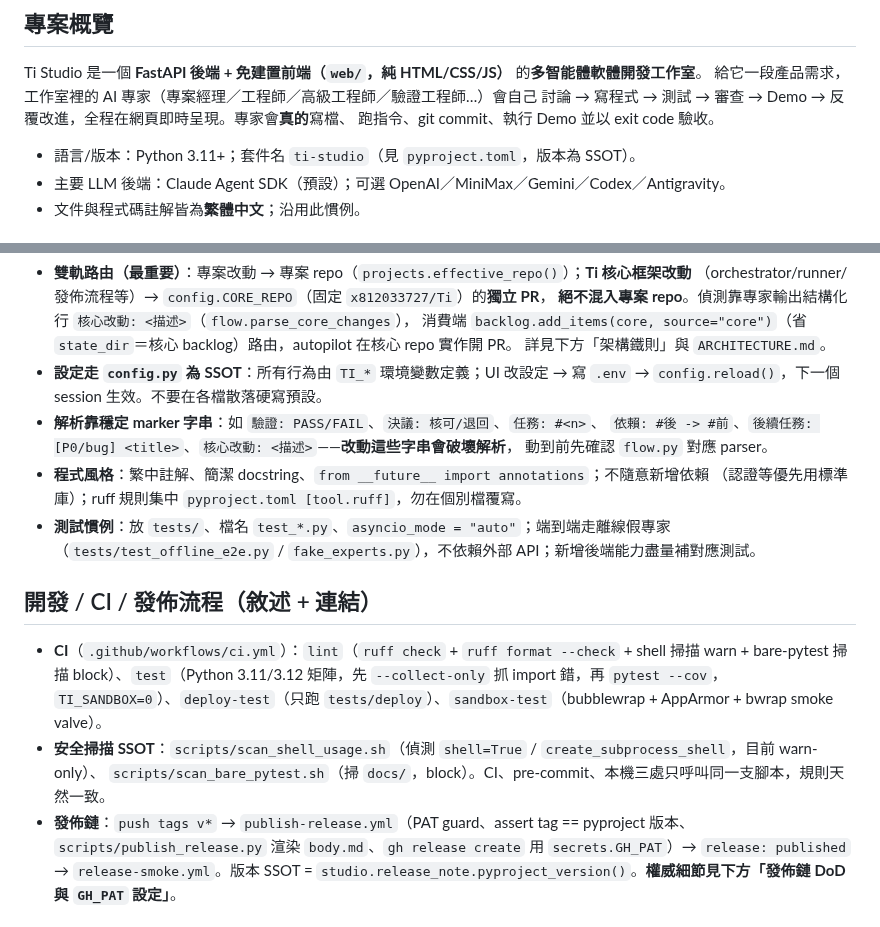
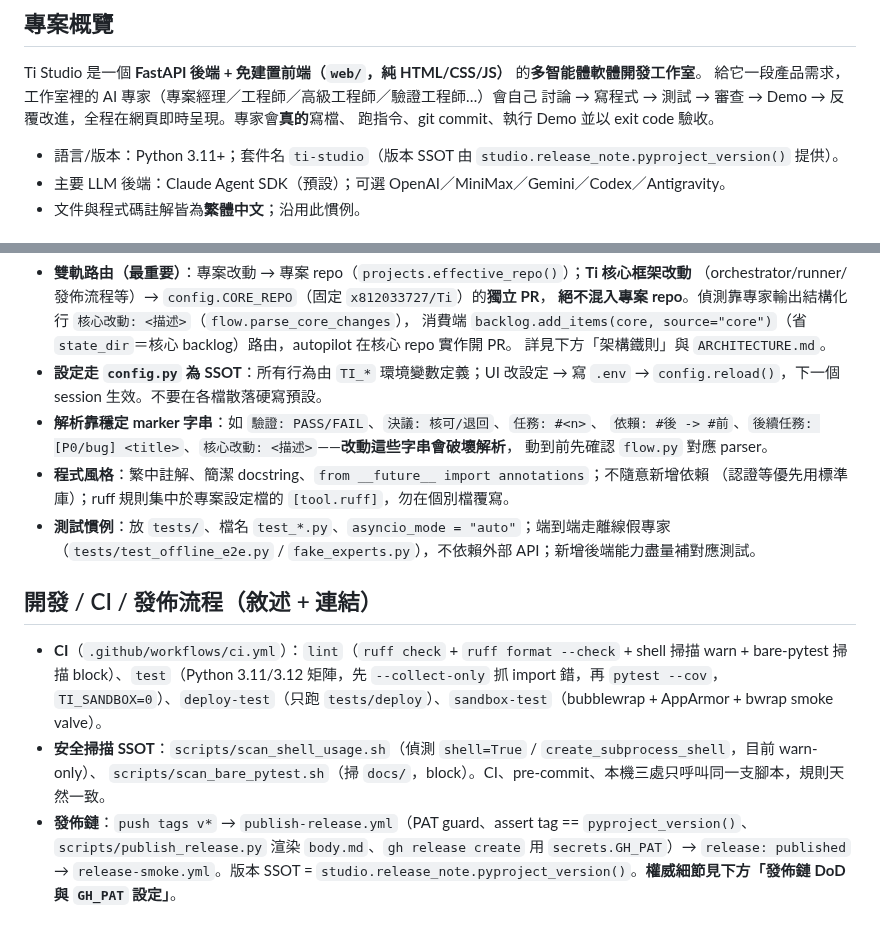
Before and after one commit to x812033727/Ti, a Markdown page: CLAUDE.md, 2 parts joined by grey strips. Rendered like a GitHub page.

Commit message:
fix(CLAUDE.md): 修正 release-DoD 守護的假綠（pyproject token）
新增的概覽/慣例/CI 章節引入了 `pyproject.toml`、「pyproject 版本」等裸 token，
使 tests/autopilot/test_qa_task4_release_docs_dod.py::
test_mutation_drop_pyproject_ssot_turns_red 失效：該 mutation 測試移除
`pyproject_version()` 後，check_release_dod 仍因殘留的 `pyproject` 子字串而不翻紅。

改法：讓 `pyproject` 只出現在 `pyproject_version()` 內，語意不變——
- 概覽改述「版本 SSOT 由 `studio.release_note.pyproject_version()` 提供」
- 風格條改述「ruff 規則集中於專案設定檔的 `[tool.ruff]`」
- 發佈鏈摘要改為「assert tag == `pyproject_version()`」

本地驗證（venv python3 在 PATH）：tests/autopilot + tests/docs 861 passed。

Co-Authored-By: Claude Opus 4.8 (1M context) <noreply@anthropic.com>
Claude-Session: https://claude.ai/code/session_01AFehDNWoXLjRwo8pJx6UeP

```diff
--- a/CLAUDE.md
+++ b/CLAUDE.md
@@ -15,7 +15,7 @@ Ti Studio 是一個 **FastAPI 後端 + 免建置前端（`web/`，純 HTML/CSS/J
 討論 → 寫程式 → 測試 → 審查 → Demo → 反覆改進，全程在網頁即時呈現。專家會**真的**寫檔、
 跑指令、git commit、執行 Demo 並以 exit code 驗收。
 
-- 語言/版本：Python 3.11+；套件名 `ti-studio`（見 `pyproject.toml`，版本為 SSOT）。
+- 語言/版本：Python 3.11+；套件名 `ti-studio`（版本 SSOT 由 `studio.release_note.pyproject_version()` 提供）。
 - 主要 LLM 後端：Claude Agent SDK（預設）；可選 OpenAI／MiniMax／Gemini／Codex／Antigravity。
 - 文件與程式碼註解皆為**繁體中文**；沿用此慣例。
 
@@ -93,7 +93,7 @@ monkeypatch `orchestrator.<fn>` 仍生效——新增解析函式時沿用此模
   `依賴: #後 -> #前`、`後續任務: [P0/bug] <title>`、`核心改動: <描述>`——**改動這些字串會破壞解析**，
   動到前先確認 `flow.py` 對應 parser。
 - **程式風格**：繁中註解、簡潔 docstring、`from __future__ import annotations`；不隨意新增依賴
-  （認證等優先用標準庫）；ruff 規則集中 `pyproject.toml [tool.ruff]`，勿在個別檔覆寫。
+  （認證等優先用標準庫）；ruff 規則集中於專案設定檔的 `[tool.ruff]`，勿在個別檔覆寫。
 - **測試慣例**：放 `tests/`、檔名 `test_*.py`、`asyncio_mode = "auto"`；端到端走離線假專家
   （`tests/test_offline_e2e.py` / `fake_experts.py`），不依賴外部 API；新增後端能力盡量補對應測試。
 
@@ -104,7 +104,7 @@ monkeypatch `orchestrator.<fn>` 仍生效——新增解析函式時沿用此模
   `TI_SANDBOX=0`）、`deploy-test`（只跑 `tests/deploy`）、`sandbox-test`（bubblewrap + AppArmor + bwrap smoke valve）。
 - **安全掃描 SSOT**：`scripts/scan_shell_usage.sh`（偵測 `shell=True` / `create_subprocess_shell`，目前 warn-only）、
   `scripts/scan_bare_pytest.sh`（掃 `docs/`，block）。CI、pre-commit、本機三處只呼叫同一支腳本，規則天然一致。
-- **發佈鏈**：`push tags v*` → `publish-release.yml`（PAT guard、assert tag == pyproject 版本、
+- **發佈鏈**：`push tags v*` → `publish-release.yml`（PAT guard、assert tag == `pyproject_version()`、
   `scripts/publish_release.py` 渲染 `body.md`、`gh release create` 用 `secrets.GH_PAT`）→ `release: published`
   → `release-smoke.yml`。版本 SSOT = `studio.release_note.pyproject_version()`。**權威細節見下方「發佈鏈 DoD 與 `GH_PAT` 設定」**。
 
```
